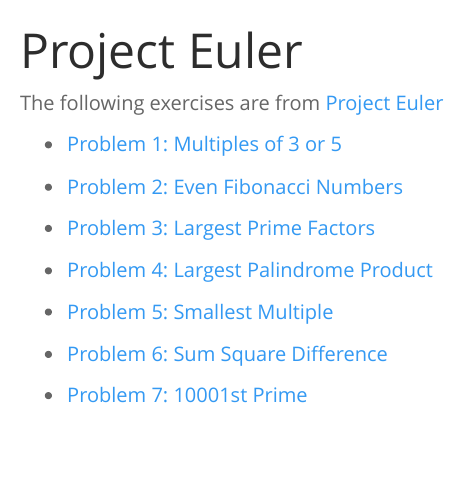
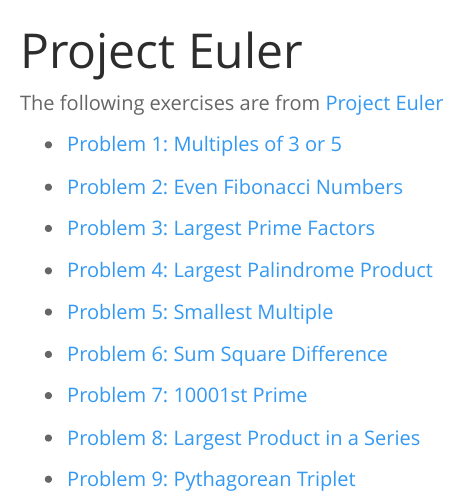
Before and after one commit to dejesusalcala/dejesusalcala.github.io, a Quarto document (project-euler-exercises.qmd): the page in a window 1100 px wide, from its top. Rendered offline with R 4.5, knitr and Pandoc in place of Quarto, with nearby package versions; menus at the side of the page are left out.

Commit message:
added more project euler exercises

```diff
--- a/project-euler-exercises.qmd
+++ b/project-euler-exercises.qmd
@@ -18,3 +18,7 @@
 - [Problem 6: Sum Square Difference](https://dejesusalcala.github.io/project_euler_6/){target="_blank"}
 
 - [Problem 7: 10001st Prime](https://dejesusalcala.github.io/project_euler_7/){target="_blank"}
+
+- [Problem 8: Largest Product in a Series](https://dejesusalcala.github.io/project_euler_8/){target="_blank"}
+
+- [Problem 9: Pythagorean Triplet](https://dejesusalcala.github.io/project_euler_9/){target="_blank"}
```
Also changed, not shown: docs/search.json, 1 other file.
